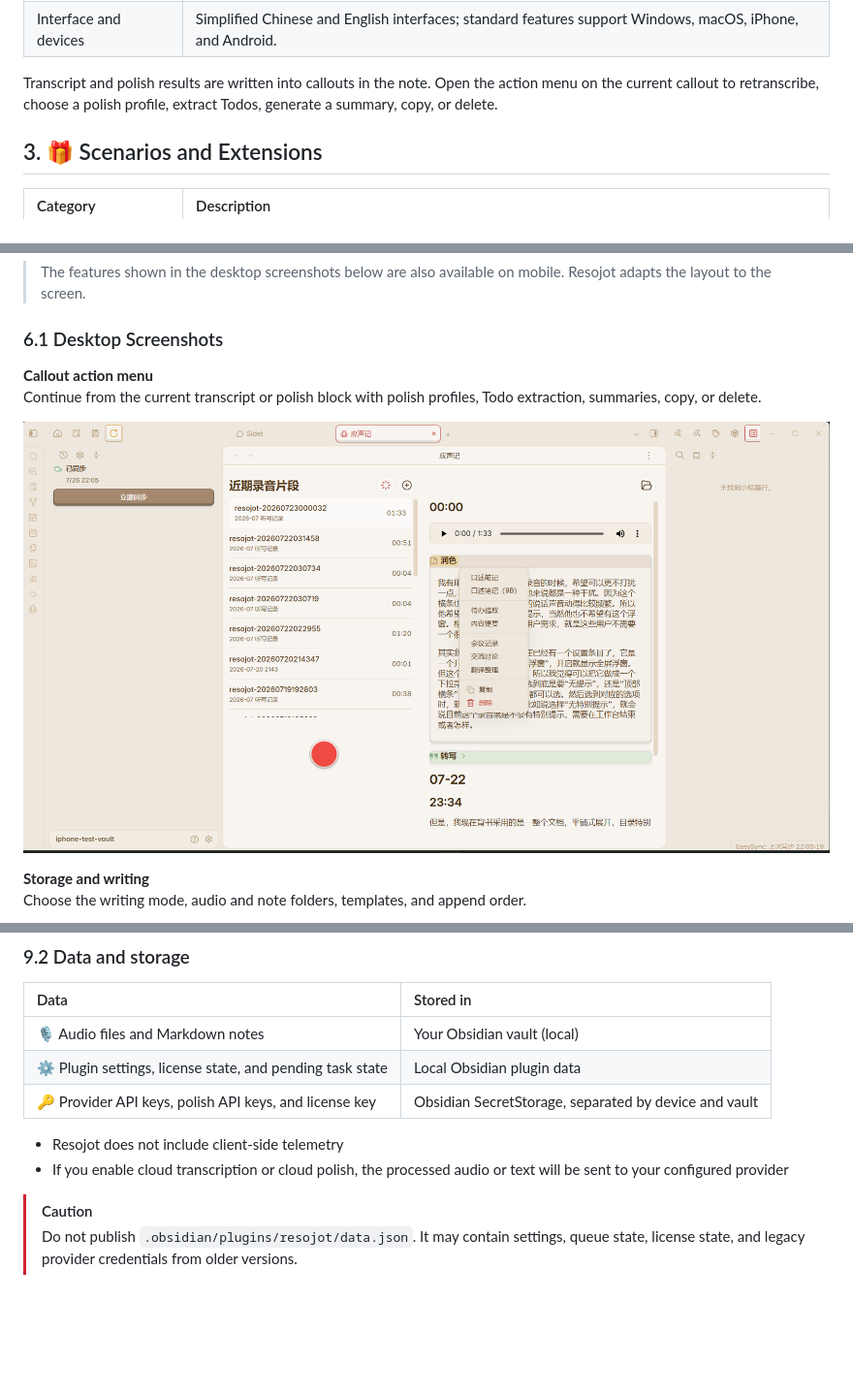
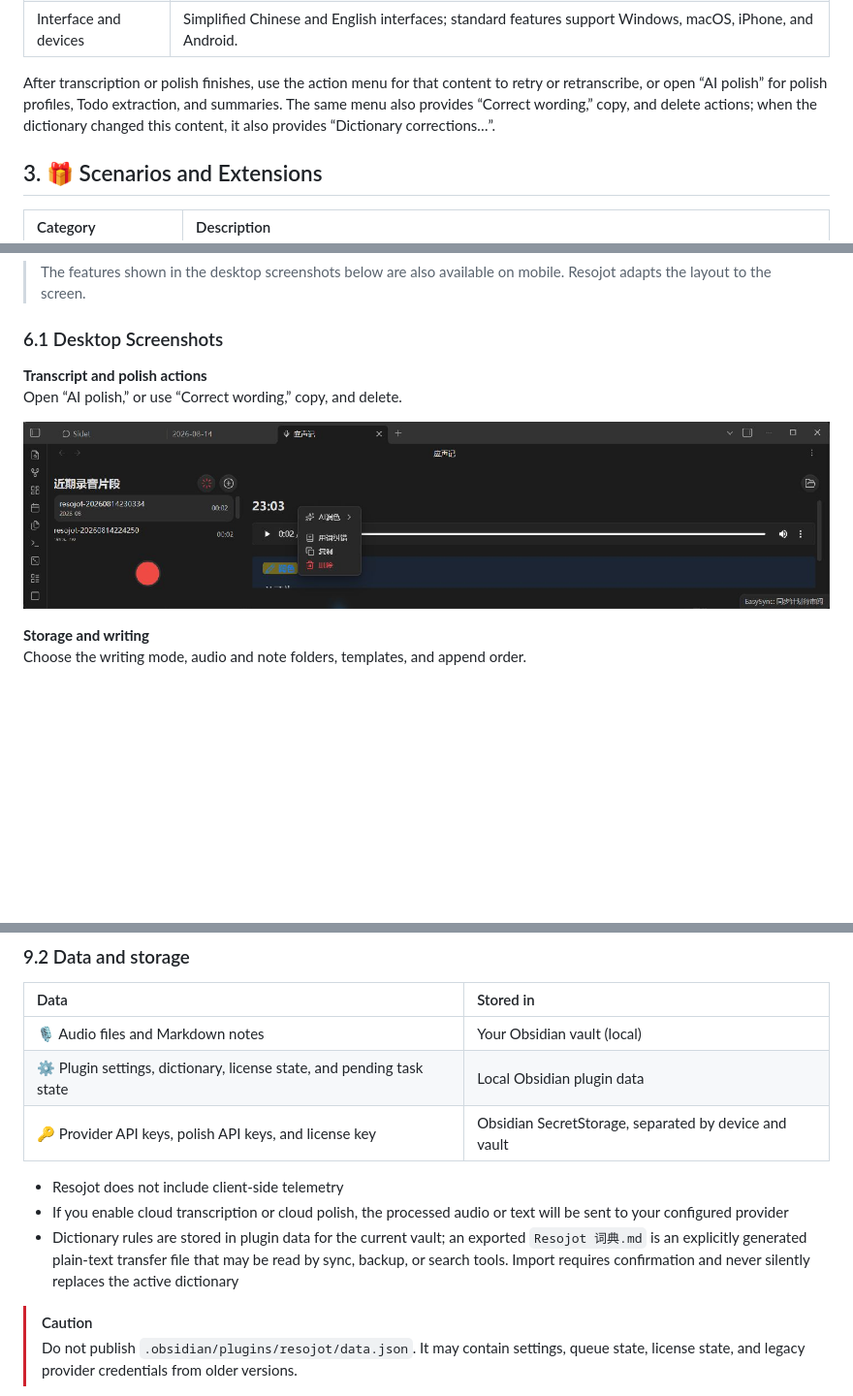
Before and after one commit to jiaoyingxing/resojot, a Markdown page: README-en.md, 3 parts joined by grey strips. Shown at 97% size. GitHub-like rendering; pictures changed too: assets/readme/readme-desktop-callout-actions.png; blank space fills up the shorter version.

```diff
--- a/README-en.md
+++ b/README-en.md
@@ -62,7 +63,7 @@ From saving recordings to transcription, polish, titles, Todos, and summaries, R
 | Tablet and multi-window layout | Phones keep a single-column flow; tablets and desktop windows adapt Settings and Workbench layouts to the available width. |
 | Interface and devices | Simplified Chinese and English interfaces; standard features support Windows, macOS, iPhone, and Android. |
 
-Transcript and polish results are written into callouts in the note. Open the action menu on the current callout to retranscribe, choose a polish profile, extract Todos, generate a summary, copy, or delete.
+After transcription or polish finishes, use the action menu for that content to retry or retranscribe, or open “AI polish” for polish profiles, Todo extraction, and summaries. The same menu also provides “Correct wording,” copy, and delete actions; when the dictionary changed this content, it also provides “Dictionary corrections…”.
 
 ## 3. 🎁 Scenarios and Extensions
 
@@ -114,7 +115,7 @@ If the terminal is already inside the target vault, `vault=...` can be omitted.
 
 ### 6.1 Desktop Screenshots
 
-**Callout action menu**<br>
-Continue from the current transcript or polish block with polish profiles, Todo extraction, summaries, copy, or delete.
+**Transcript and polish actions**<br>
+Open “AI polish,” or use “Correct wording,” copy, and delete.
 
 <p align="center">
@@ -206,11 +207,12 @@ Review the current version, author links, privacy, API service, usage risks, and
 | Data | Stored in |
 |:---|:---|
 | 🎙️ Audio files and Markdown notes | Your Obsidian vault (local) |
-| ⚙️ Plugin settings, license state, and pending task state | Local Obsidian plugin data |
+| ⚙️ Plugin settings, dictionary, license state, and pending task state | Local Obsidian plugin data |
 | 🔑 Provider API keys, polish API keys, and license key | Obsidian SecretStorage, separated by device and vault |
 
 - Resojot does not include client-side telemetry
 - If you enable cloud transcription or cloud polish, the processed audio or text will be sent to your configured provider
+- Dictionary rules are stored in plugin data for the current vault; an exported `Resojot 词典.md` is an explicitly generated plain-text transfer file that may be read by sync, backup, or search tools. Import requires confirmation and never silently replaces the active dictionary
 
 > [!CAUTION]
 > Do not publish `.obsidian/plugins/resojot/data.json`. It may contain settings, queue state, license state, and legacy provider credentials from older versions.
```
Also changed, not shown: other parts of README-en.md (+2 -1 lines), README.md (+7 -5 lines), 4 other files.
